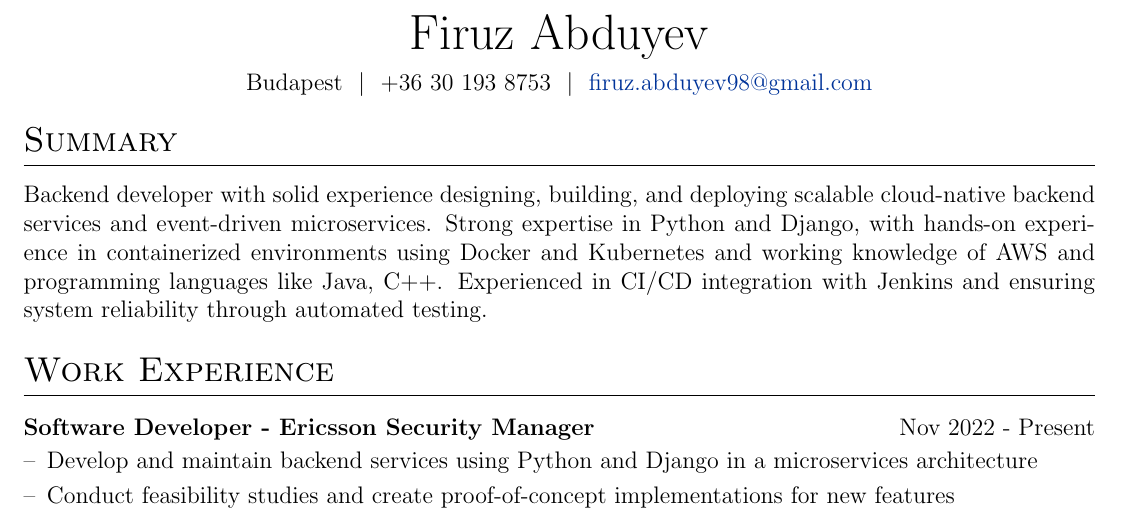
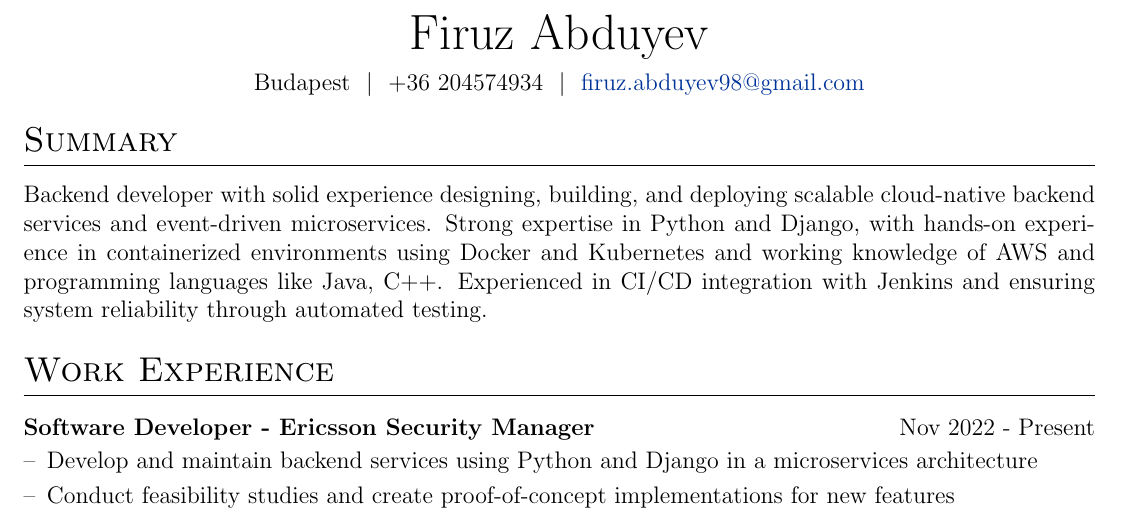
Before and after one commit to abduyev97/cv, a LaTeX CV (cv.tex): part of the page, cut so that both start at the same text. Compiled offline with pdfLaTeX.

Commit message:
Number updated

```diff
--- a/cv.tex
+++ b/cv.tex
@@ -136,7 +136,7 @@
 
 \begin{tabularx}{\linewidth}{@{} C @{}}
 \Huge{Firuz Abduyev} \\[6pt]
-Budapest \ $|$ \ +36 30 193 8753 \ $|$ \
+Budapest \ $|$ \ +36 204574934 \ $|$ \
 \href{mailto:firuz.abduyev98@gmail.com}{firuz.abduyev98@gmail.com}
 \end{tabularx}
 
```
